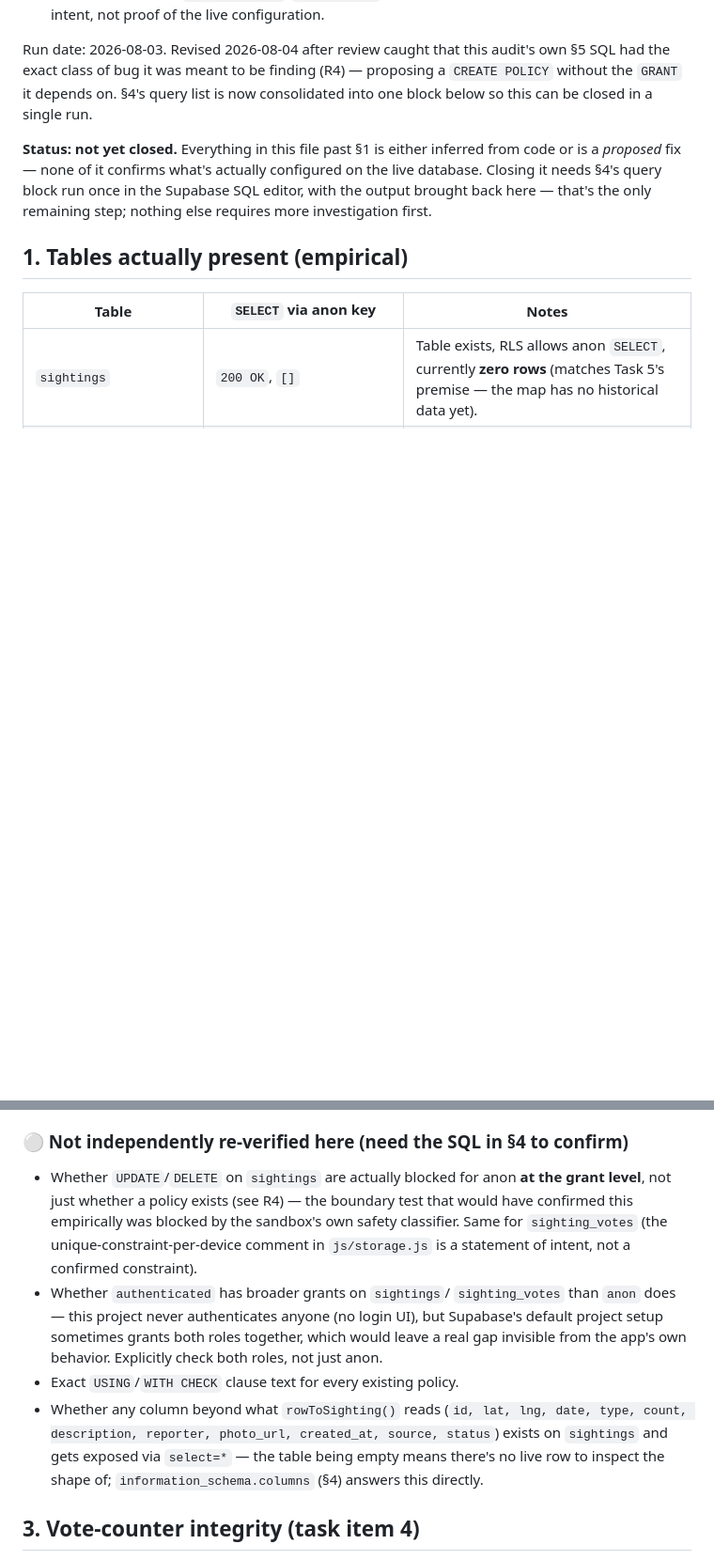
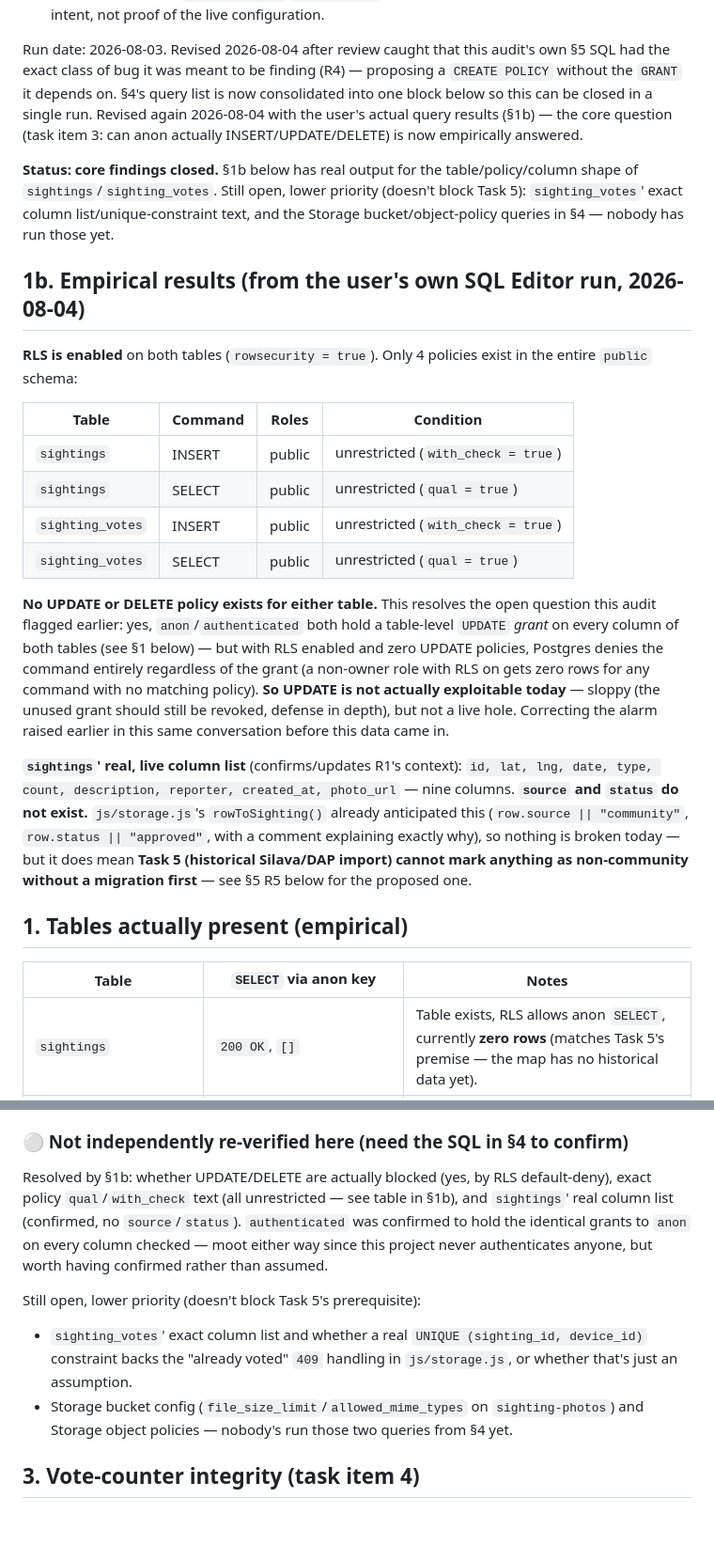
Before and after one commit to VitaliyIvanov11/Lacupedas, a Markdown page: docs/rls-audit.md, 2 parts joined by grey strips. Shown at 94% size. Rendered like a GitHub page; blank space fills up the shorter version.

Commit message:
Close core RLS audit findings with real Supabase query results
RLS is enabled on both tables; only 4 unrestricted INSERT/SELECT
policies exist, no UPDATE/DELETE policies at all — so the broad
UPDATE grant found earlier this session turns out not to be
exploitable (RLS default-denies with no matching policy), correcting
that alarm now that policy data is in.

Confirms sightings' live columns are exactly the 9 the report form
writes — source/status don't exist yet, which is why Task 5 needs a
migration (proposed as R5) before any historical import can be
marked non-community: on the current schema, source/status would
extend from the existing table-level grants and become spoofable by
the report form itself the moment they're added, unless explicitly
revoked in the same migration.

Co-Authored-By: Claude Sonnet 5 <noreply@anthropic.com>

```diff
--- a/docs/rls-audit.md
+++ b/docs/rls-audit.md
@@ -18,14 +18,46 @@ Run date: 2026-08-03. Revised 2026-08-04 after review caught that this
 audit's own §5 SQL had the exact class of bug it was meant to be finding
 (R4) — proposing a `CREATE POLICY` without the `GRANT` it depends on. §4's
 query list is now consolidated into one block below so this can be closed
-in a single run.
+in a single run. Revised again 2026-08-04 with the user's actual query
+results (§1b) — the core question (task item 3: can anon actually
+INSERT/UPDATE/DELETE) is now empirically answered.
 
-**Status: not yet closed.** Everything in this file past §1 is either
-inferred from code or is a *proposed* fix — none of it confirms what's
-actually configured on the live database. Closing it needs §4's query
-block run once in the Supabase SQL editor, with the output brought back
-here — that's the only remaining step; nothing else requires more
-investigation first.
+**Status: core findings closed.** §1b below has real output for the
+table/policy/column shape of `sightings`/`sighting_votes`. Still open,
+lower priority (doesn't block Task 5): `sighting_votes`' exact column
+list/unique-constraint text, and the Storage bucket/object-policy queries
+in §4 — nobody has run those yet.
+
+## 1b. Empirical results (from the user's own SQL Editor run, 2026-08-04)
+
+**RLS is enabled** on both tables (`rowsecurity = true`). Only 4 policies
+exist in the entire `public` schema:
+
+| Table | Command | Roles | Condition |
+| --- | --- | --- | --- |
+| `sightings` | INSERT | public | unrestricted (`with_check = true`) |
+| `sightings` | SELECT | public | unrestricted (`qual = true`) |
+| `sighting_votes` | INSERT | public | unrestricted (`with_check = true`) |
+| `sighting_votes` | SELECT | public | unrestricted (`qual = true`) |
+
+**No UPDATE or DELETE policy exists for either table.** This resolves the
+open question this audit flagged earlier: yes, `anon`/`authenticated` both
+hold a table-level `UPDATE` *grant* on every column of both tables (see §1
+below) — but with RLS enabled and zero UPDATE policies, Postgres denies
+the command entirely regardless of the grant (a non-owner role with RLS
+on gets zero rows for any command with no matching policy). **So UPDATE
+is not actually exploitable today** — sloppy (the unused grant should
+still be revoked, defense in depth), but not a live hole. Correcting the
+alarm raised earlier in this same conversation before this data came in.
+
+**`sightings`' real, live column list** (confirms/updates R1's context):
+`id, lat, lng, date, type, count, description, reporter, created_at,
+photo_url` — nine columns. **`source` and `status` do not exist.**
+`js/storage.js`'s `rowToSighting()` already anticipated this (`row.source
+|| "community"`, `row.status || "approved"`, with a comment explaining
+exactly why), so nothing is broken today — but it does mean **Task 5
+(historical Silava/DAP import) cannot mark anything as non-community
+without a migration first** — see §5 R5 below for the proposed one.
 
 ## 1. Tables actually present (empirical)
 
@@ -107,23 +139,22 @@ policy that would allow it if the grant existed."
 
 ### ⚪ Not independently re-verified here (need the SQL in §4 to confirm)
 
-- Whether `UPDATE`/`DELETE` on `sightings` are actually blocked for anon
-  **at the grant level**, not just whether a policy exists (see R4) — the
-  boundary test that would have confirmed this empirically was blocked by
-  the sandbox's own safety classifier. Same for `sighting_votes` (the
-  unique-constraint-per-device comment in `js/storage.js` is a statement
-  of intent, not a confirmed constraint).
-- Whether `authenticated` has broader grants on `sightings`/
-  `sighting_votes` than `anon` does — this project never authenticates
-  anyone (no login UI), but Supabase's default project setup sometimes
-  grants both roles together, which would leave a real gap invisible from
-  the app's own behavior. Explicitly check both roles, not just anon.
-- Exact `USING`/`WITH CHECK` clause text for every existing policy.
-- Whether any column beyond what `rowToSighting()` reads
-  (`id, lat, lng, date, type, count, description, reporter, photo_url,
-  created_at, source, status`) exists on `sightings` and gets exposed via
-  `select=*` — the table being empty means there's no live row to inspect
-  the shape of; `information_schema.columns` (§4) answers this directly.
+Resolved by §1b: whether UPDATE/DELETE are actually blocked (yes, by RLS
+default-deny), exact policy `qual`/`with_check` text (all unrestricted —
+see table in §1b), and `sightings`' real column list (confirmed, no
+`source`/`status`). `authenticated` was confirmed to hold the identical
+grants to `anon` on every column checked — moot either way since this
+project never authenticates anyone, but worth having confirmed rather
+than assumed.
+
+Still open, lower priority (doesn't block Task 5's prerequisite):
+
+- `sighting_votes`' exact column list and whether a real `UNIQUE
+  (sighting_id, device_id)` constraint backs the "already voted" `409`
+  handling in `js/storage.js`, or whether that's just an assumption.
+- Storage bucket config (`file_size_limit`/`allowed_mime_types` on
+  `sighting-photos`) and Storage object policies — nobody's run those two
+  queries from §4 yet.
 
 ## 3. Vote-counter integrity (task item 4)
 
```
Also changed, not shown: other parts of docs/rls-audit.md (+36 -10 lines).
